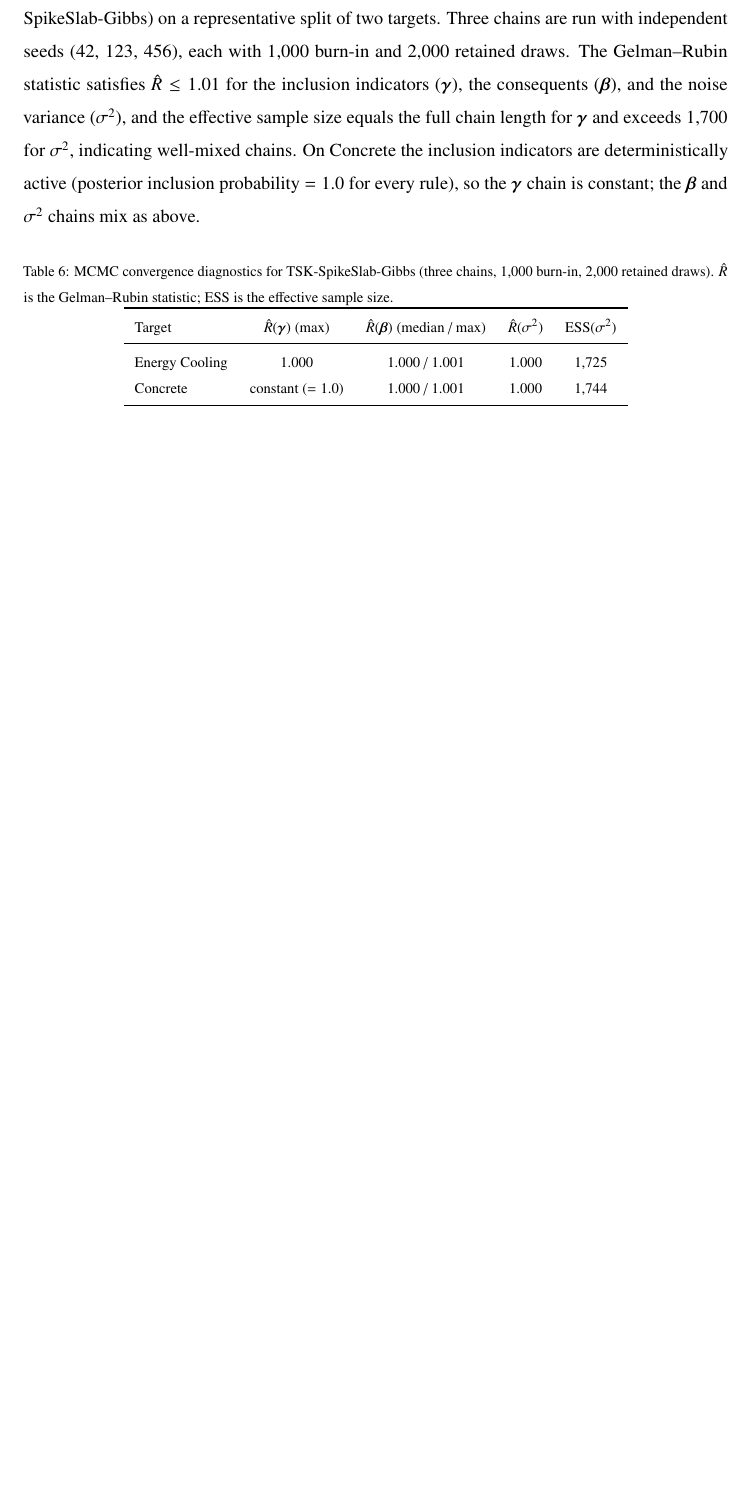
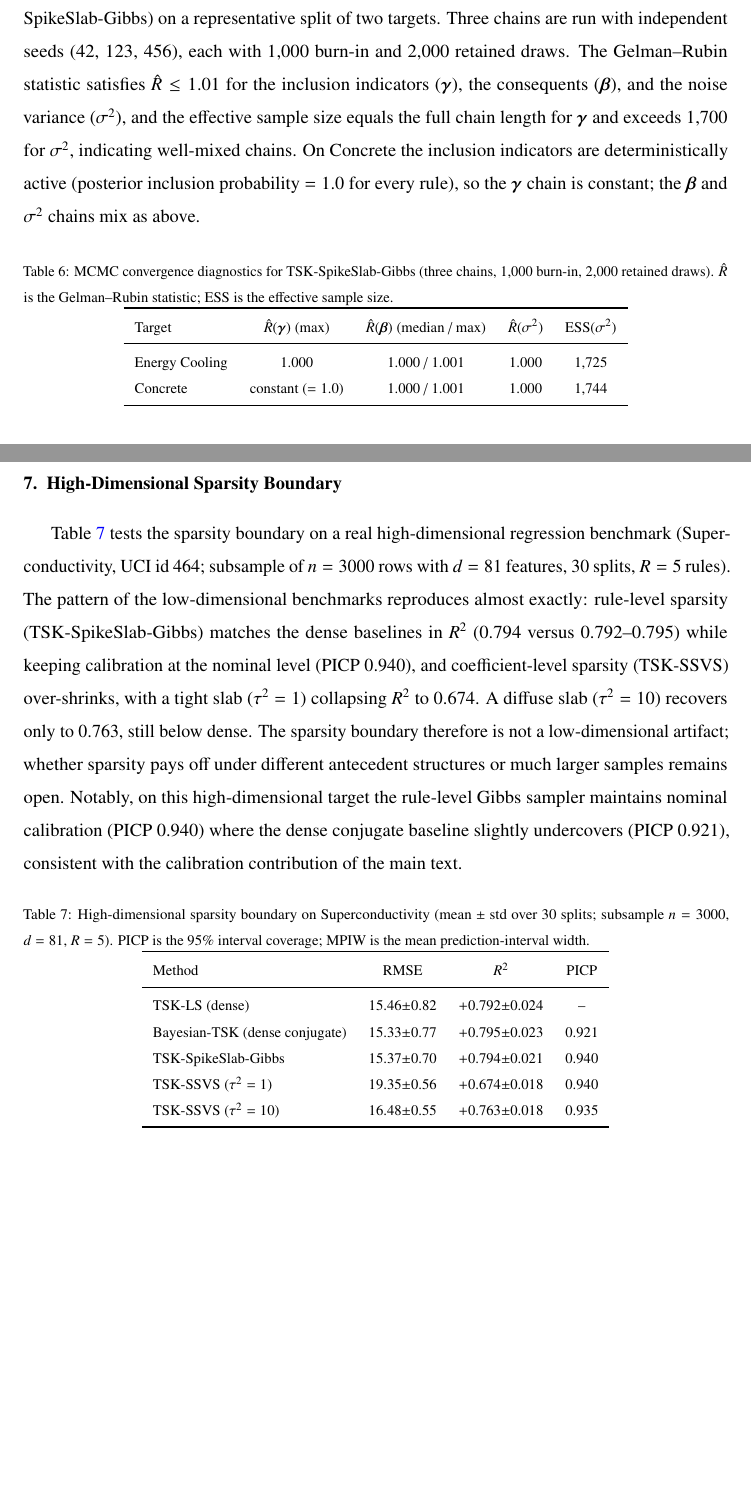
Before and after one commit to Jackxiaozhiren/tsk-spikeslab, a LaTeX paper (supplementary.tex): part of page 4 of 4 before the commit and two parts of pages 4 and 5 of 5 after it, the two joined at a grey line, cut so that both start at the same text, the shorter picture padded with empty space. Compiled offline with pdfLaTeX.

Commit message:
feat: promote high-dimensional sparsity boundary to a formal result
Formal 30-split evaluation on Superconductivity (d=81, n=3000) as
Supplementary Table 7: rule-level sparsity matches the dense baseline
(R2 0.794 vs 0.795) with nominal calibration (PICP 0.940) where the dense
conjugate baseline slightly undercovers (0.921); coefficient-level SSVS
over-shrinks. The sparsity boundary is therefore confirmed not to be a
low-dimensional artifact.

```diff
--- a/supplementary.tex
+++ b/supplementary.tex
@@ -175,4 +175,28 @@ Concrete & constant ($=1.0$) & $1.000$ / $1.001$ & $1.000$ & $1{,}744$ \\
 
 \FloatBarrier
 
+\section{High-Dimensional Sparsity Boundary}
+
+Table~\ref{tab:highdim} tests the sparsity boundary on a real high-dimensional regression benchmark (Superconductivity, UCI id 464; subsample of $n=3000$ rows with $d=81$ features, $30$ splits, $R=5$ rules). The pattern of the low-dimensional benchmarks reproduces almost exactly: rule-level sparsity (TSK-SpikeSlab-Gibbs) matches the dense baselines in $R^2$ ($0.794$ versus $0.792$--$0.795$) while keeping calibration at the nominal level (PICP $0.940$), and coefficient-level sparsity (TSK-SSVS) over-shrinks, with a tight slab ($\tau^2=1$) collapsing $R^2$ to $0.674$. A diffuse slab ($\tau^2=10$) recovers only to $0.763$, still below dense. The sparsity boundary therefore is not a low-dimensional artifact; whether sparsity pays off under different antecedent structures or much larger samples remains open. Notably, on this high-dimensional target the rule-level Gibbs sampler maintains nominal calibration (PICP $0.940$) where the dense conjugate baseline slightly undercovers (PICP $0.921$), consistent with the calibration contribution of the main text.
+
+\begin{table}[htbp]
+\centering
+\caption{High-dimensional sparsity boundary on Superconductivity (mean $\pm$ std over $30$ splits; subsample $n=3000$, $d=81$, $R=5$). PICP is the $95\%$ interval coverage; MPIW is the mean prediction-interval width.}
+\label{tab:highdim}
+\footnotesize
+\begin{tabular}{lccc}
+\toprule
+Method & RMSE & $R^2$ & PICP \\
+\midrule
+TSK-LS (dense)              & $15.46{\pm}0.82$ & $+0.792{\pm}0.024$ & -- \\
+Bayesian-TSK (dense conjugate) & $15.33{\pm}0.77$ & $+0.795{\pm}0.023$ & $0.921$ \\
+TSK-SpikeSlab-Gibbs         & $15.37{\pm}0.70$ & $+0.794{\pm}0.021$ & $0.940$ \\
+TSK-SSVS ($\tau^2=1$)       & $19.35{\pm}0.56$ & $+0.674{\pm}0.018$ & $0.940$ \\
+TSK-SSVS ($\tau^2=10$)      & $16.48{\pm}0.55$ & $+0.763{\pm}0.018$ & $0.935$ \\
+\bottomrule
+\end{tabular}
+\end{table}
+
+\FloatBarrier
+
 \end{document}
```
Also changed, not shown: INS_review/P4_终审报告.md (+1 -1 lines), manuscript.tex (+1 -1 lines), 2 other files.
